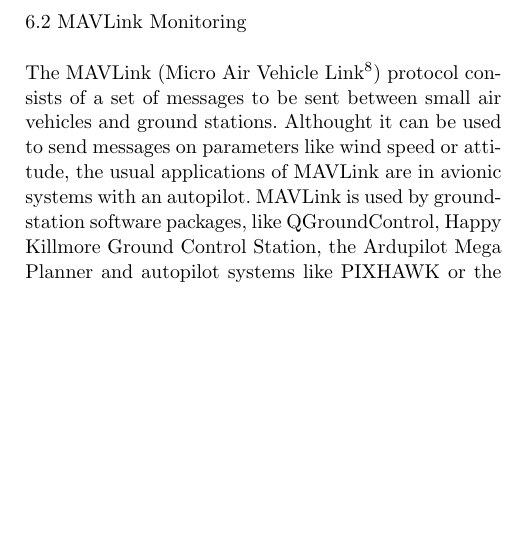
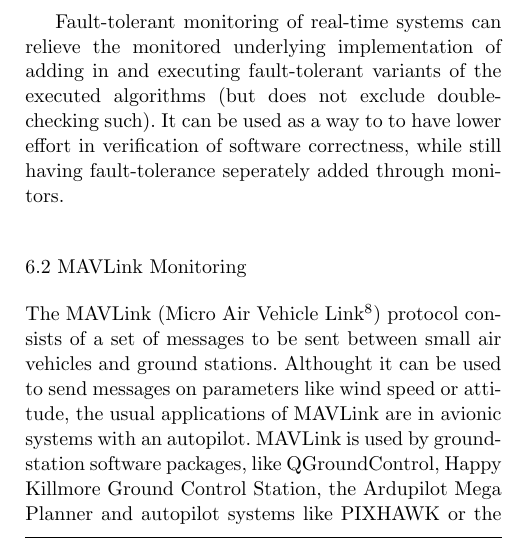
Before and after one commit to Copilot-Language/copilot-discussion, a LaTeX paper (ISSE12/main.tex, which reads ISSE12/flight-tests.tex): part of one column of page 14 of 21, cut at the place of the change, the shorter picture padded with empty space. Compiled offline with pdfLaTeX.

Commit message:
added paragraph addressing reviewer 5

```diff
--- a/ISSE12/flight-tests.tex
+++ b/ISSE12/flight-tests.tex
@@ -296,3 +296,10 @@ the stuck tube results in an underflowing value.  In
 Figure~\ref{fig:threestuckprobes}, with only two non-faulty tubes out of five
 left, $ftAvg$ is not able to choose a non-faulty value reliably anymore.
 All nodes still agree on a consistent---but wrong---value.
+
+Fault-tolerant monitoring of real-time systems can relieve the
+monitored underlying implementation of adding in and executing
+fault-tolerant variants of the executed algorithms (but does not
+exclude double-checking such). It can be used as a way to to have
+lower effort in verification of software correctness, while still
+having fault-tolerance seperately added through monitors.
```
